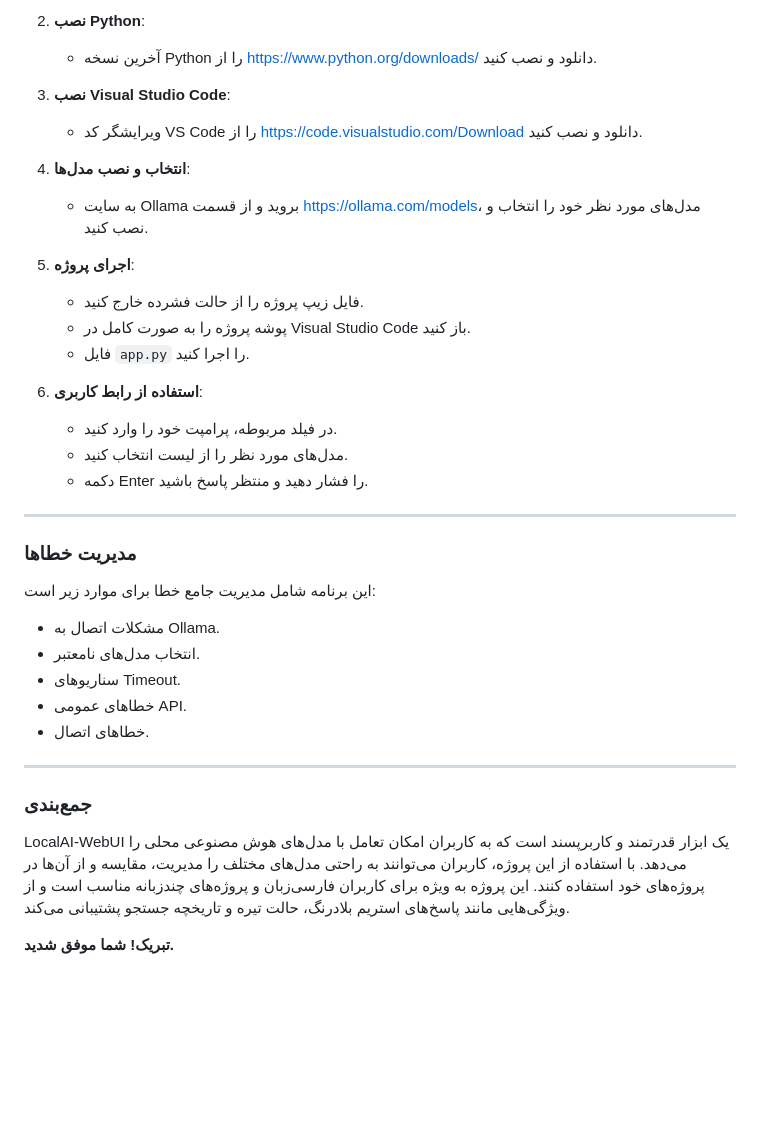
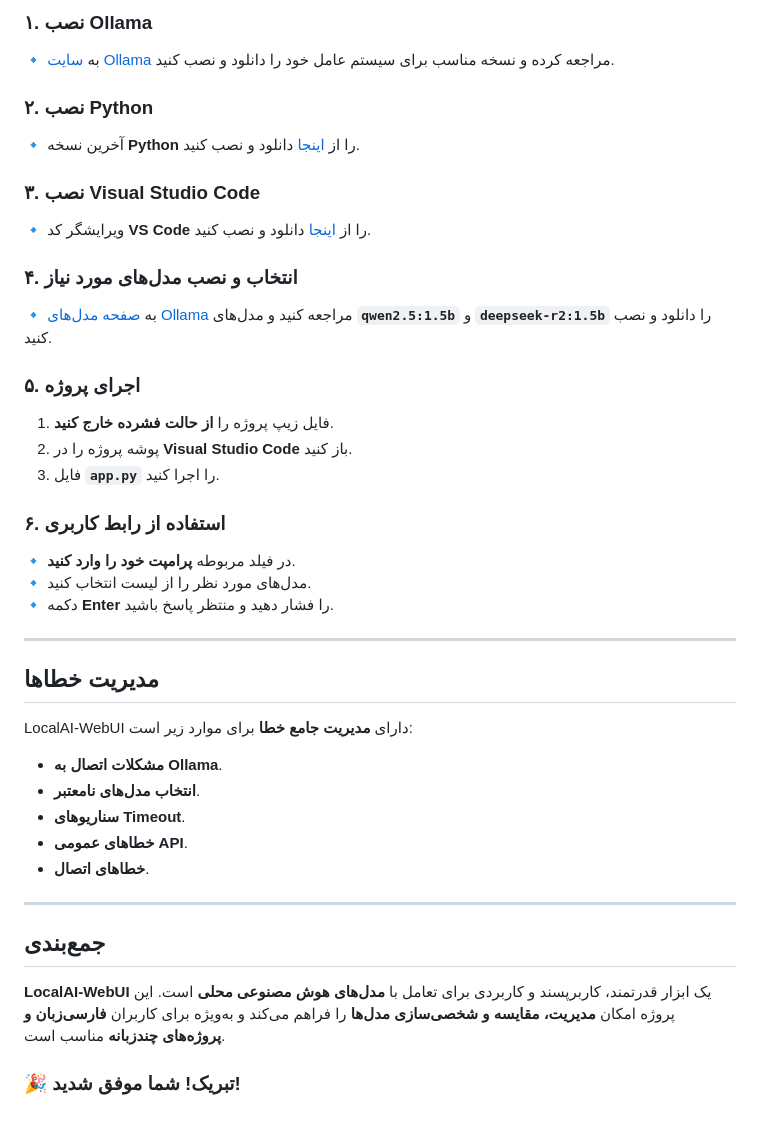
Before and after one commit to alilotfyarbat/My-Gpt, a Markdown page: README.md, the part around one of its changes. Drawn GitHub-style; blank space fills up the shorter version.

```diff
--- a/README.md
+++ b/README.md
@@ -68,36 +71,41 @@
 
-2. **نصب Python**:
-   - آخرین نسخه Python را از [https://www.python.org/downloads/](https://www.python.org/downloads/) دانلود و نصب کنید.
+### **۱. نصب Ollama**
+🔹 به [سایت Ollama](https://ollama.com/download) مراجعه کرده و نسخه مناسب برای سیستم عامل خود را دانلود و نصب کنید.
 
-3. **نصب Visual Studio Code**:
-   - ویرایشگر کد VS Code را از [https://code.visualstudio.com/Download](https://code.visualstudio.com/Download) دانلود و نصب کنید.
+### **۲. نصب Python**
+🔹 آخرین نسخه **Python** را از [اینجا](https://www.python.org/downloads/) دانلود و نصب کنید.
 
-4. **انتخاب و نصب مدل‌ها**:
-   - به سایت Ollama بروید و از قسمت [https://ollama.com/models](https://ollama.com/models)، مدل‌های مورد نظر خود را انتخاب و نصب کنید.
+### **۳. نصب Visual Studio Code**
+🔹 ویرایشگر کد **VS Code** را از [اینجا](https://code.visualstudio.com/Download) دانلود و نصب کنید.
 
-5. **اجرای پروژه**:
-   - فایل زیپ پروژه را از حالت فشرده خارج کنید.
-   - پوشه پروژه را به صورت کامل در Visual Studio Code باز کنید.
-   - فایل `app.py` را اجرا کنید.
+### **۴. انتخاب و نصب مدل‌های مورد نیاز**
+🔹 به [صفحه مدل‌های Ollama](https://ollama.com/models) مراجعه کنید و مدل‌های **`qwen2.5:1.5b`** و **`deepseek-r2:1.5b`** را دانلود و نصب کنید.
 
-6. **استفاده از رابط کاربری**:
-   - در فیلد مربوطه، پرامپت خود را وارد کنید.
-   - مدل‌های مورد نظر را از لیست انتخاب کنید.
-   - دکمه Enter را فشار دهید و منتظر پاسخ باشید.
+### **۵. اجرای پروژه**
+1. فایل زیپ پروژه را **از حالت فشرده خارج کنید**.
+2. پوشه پروژه را در **Visual Studio Code** باز کنید.
+3. فایل **`app.py`** را اجرا کنید.
+
+### **۶. استفاده از رابط کاربری**
+🔹 در فیلد مربوطه **پرامپت خود را وارد کنید**.
+🔹 مدل‌های مورد نظر را از لیست انتخاب کنید.
+🔹 دکمه **Enter** را فشار دهید و منتظر پاسخ باشید.
 
 ---
 
-### **مدیریت خطاها**
-این برنامه شامل مدیریت جامع خطا برای موارد زیر است:
-- مشکلات اتصال به Ollama.
-- انتخاب مدل‌های نامعتبر.
-- سناریوهای Timeout.
-- خطاهای عمومی API.
-- خطاهای اتصال.
+## **مدیریت خطاها**
+
+LocalAI-WebUI دارای **مدیریت جامع خطا** برای موارد زیر است:
+- **مشکلات اتصال به Ollama**.
+- **انتخاب مدل‌های نامعتبر**.
+- **سناریوهای Timeout**.
+- **خطاهای عمومی API**.
+- **خطاهای اتصال**.
 
 ---
 
-### **جمع‌بندی**
-LocalAI-WebUI یک ابزار قدرتمند و کاربرپسند است که به کاربران امکان تعامل با مدل‌های هوش مصنوعی محلی را می‌دهد. با استفاده از این پروژه، کاربران می‌توانند به راحتی مدل‌های مختلف را مدیریت، مقایسه و از آن‌ها در پروژه‌های خود استفاده کنند. این پروژه به ویژه برای کاربران فارسی‌زبان و پروژه‌های چندزبانه مناسب است و از ویژگی‌هایی مانند پاسخ‌های استریم بلادرنگ، حالت تیره و تاریخچه جستجو پشتیبانی می‌کند.
+## **جمع‌بندی**
 
-**تبریک! شما موفق شدید.**
+**LocalAI-WebUI** یک ابزار قدرتمند، کاربرپسند و کاربردی برای تعامل با **مدل‌های هوش مصنوعی محلی** است. این پروژه امکان **مدیریت، مقایسه و شخصی‌سازی مدل‌ها** را فراهم می‌کند و به‌ویژه برای کاربران **فارسی‌زبان و پروژه‌های چندزبانه** مناسب است.
+
+### **🎉 تبریک! شما موفق شدید!**
```
Also changed, not shown: other parts of README.md (+45 -42 lines).
